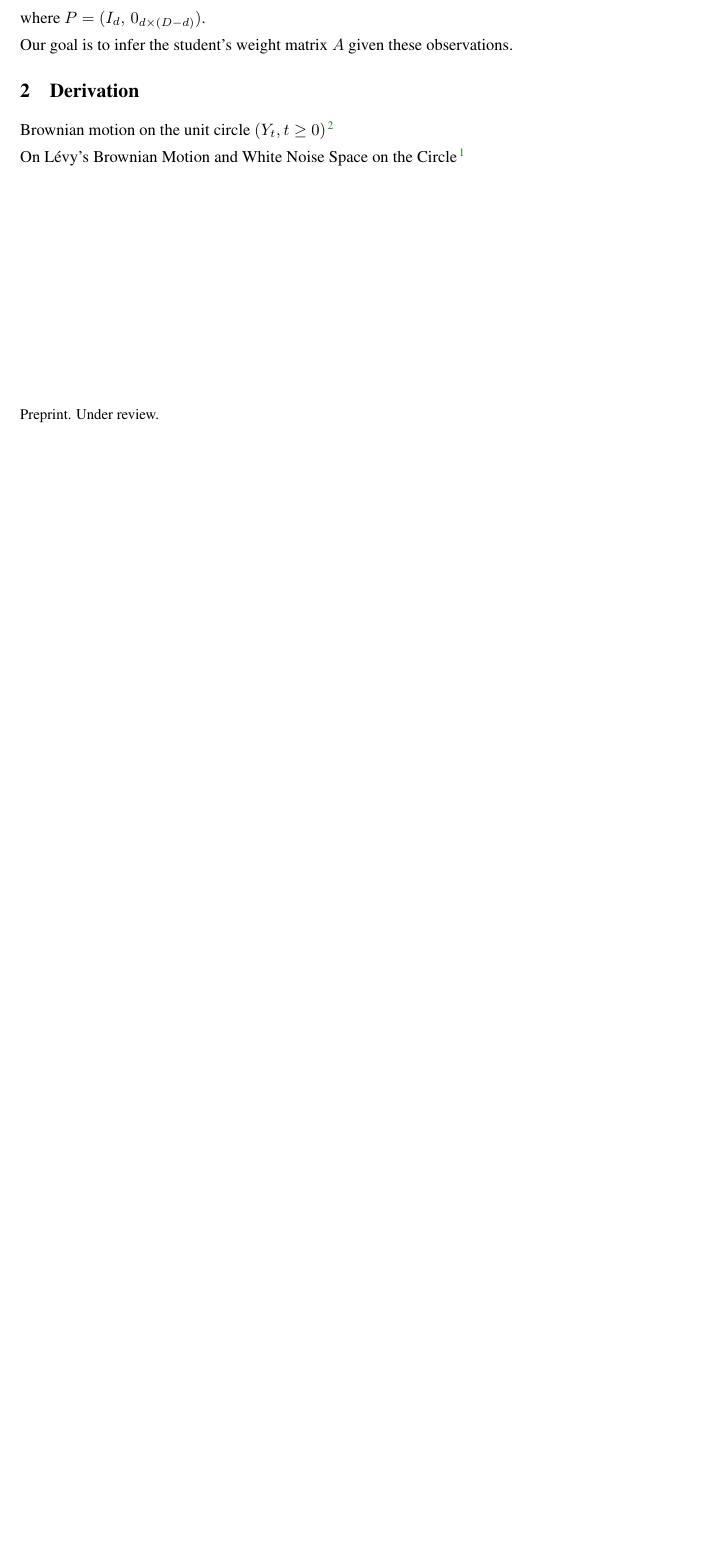
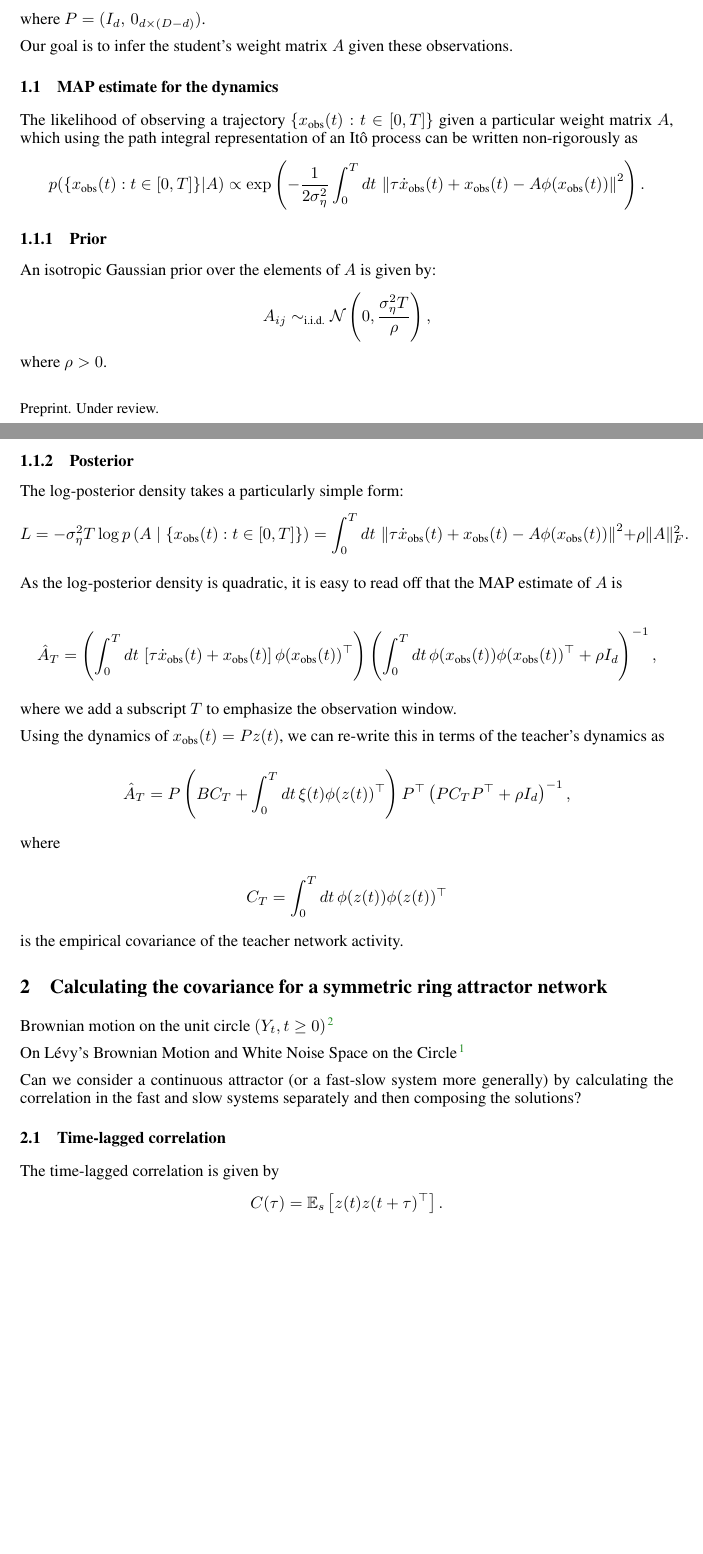
Before and after one commit to Asagodi/topological_diversity, a LaTeX document (dyn_inference/map/ra.tex): part of page 1 of 2 before the commit and two parts of pages 1 and 2 of 3 after it, the two joined at a grey line, cut so that both start at the same text, the shorter picture padded with empty space. Compiled offline with pdfLaTeX.

Commit message:
map estimate, prior, posterior

```diff
--- a/dyn_inference/map/ra.tex
+++ b/dyn_inference/map/ra.tex
@@ -99,11 +99,70 @@ where \( P = (I_d, \, 0_{d \times (D - d)}) \).
 Our goal is to infer the student’s weight matrix \( A \) given these observations.
 
 
-\section{Derivation}
+\subsection{MAP estimate for the dynamics}
+
+The likelihood of observing a trajectory \(\{x_{\text{obs}}(t) : t \in [0, T]\}\) given a particular weight matrix \( A \), which using the path integral representation of an Itô process can be written non-rigorously as
+\[
+p(\{x_{\text{obs}}(t) : t \in [0, T]\} | A) \propto \exp \left( -\frac{1}{2\sigma^2_{\eta}} \int_0^T dt \, \left\| \tau \dot{x}_{\text{obs}}(t) + x_{\text{obs}}(t) - A \phi(x_{\text{obs}}(t)) \right\|^2 \right).
+\]
+
+
+\subsubsection{Prior}
+An isotropic Gaussian prior over the elements of \( A \) is given by:
+\[
+A_{ij} \sim_{\text{i.i.d.}} \mathcal{N} \left( 0, \frac{\sigma^2_{\eta} T}{\rho} \right),
+\]
+where \( \rho > 0 \).
+
+
+\subsubsection{Posterior}
+The log-posterior density takes a particularly simple form:
+\[
+L = -\sigma^2_{\eta} T \log p\left(A \mid \{x_{\text{obs}}(t) : t \in [0, T]\} \right) = \int_{0}^{T} dt \, \left\| \tau \dot{x}_{\text{obs}}(t) + x_{\text{obs}}(t) - A \phi(x_{\text{obs}}(t)) \right\|^2 + \rho \|A\|^2_F.
+\]
+
+
+
+As the log-posterior density is quadratic, it is easy to read off that the MAP estimate of \( A \) is
+
+\[
+\hat{A}_T = \left( \int_{0}^{T} dt \, \left[ \tau \dot{x}_{\text{obs}}(t) + x_{\text{obs}}(t) \right] \phi(x_{\text{obs}}(t))^\top \right)
+\left( \int_{0}^{T} dt \, \phi(x_{\text{obs}}(t)) \phi(x_{\text{obs}}(t))^\top + \rho I_d \right)^{-1},
+\]
+
+where we add a subscript \( T \) to emphasize the observation window.
+
+Using the dynamics of \( x_{\text{obs}}(t) = P z(t) \), we can re-write this in terms of the teacher’s dynamics as
+
+\[
+\hat{A}_T = P \left( B C_T + \int_{0}^{T} dt \, \xi(t) \phi(z(t))^\top \right) P^\top
+\left( P C_T P^\top + \rho I_d \right)^{-1},
+\]
+
+where
+
+\[
+C_T = \int_{0}^{T} dt \, \phi(z(t)) \phi(z(t))^\top
+\]
+
+is the empirical covariance of the teacher network activity.
+
+
+
+\section{Calculating the covariance for a symmetric ring attractor network}
 
 Brownian motion on the unit circle \((Y_t , t \geq 0)\) \citep{liu2012stochastic}
 
 On L\'evy’s Brownian Motion and White Noise Space on the Circle \citep{huang2021levy}
+
+Can we consider a continuous attractor (or a fast-slow system more generally) by calculating the correlation in the fast and slow systems separately and then composing the solutions?
+
+
+\subsection{Time-lagged correlation}
+The time-lagged correlation is given by
+\[
+C(\tau) = \mathbb{E}_s \left[ z(t) z(t + \tau)^\top \right].
+\]
 
 
 \newpage
```
Also changed, not shown: dyn_inference/map/ra.tex (2 more changed lines).
